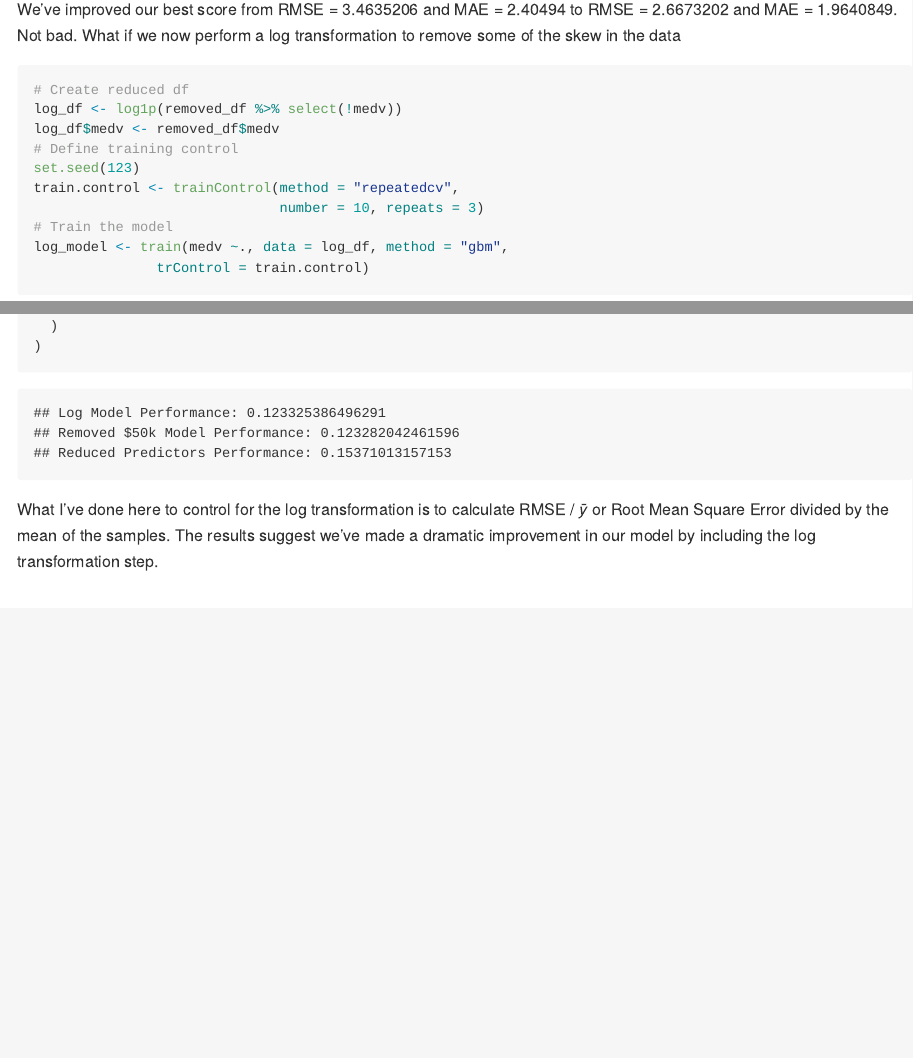
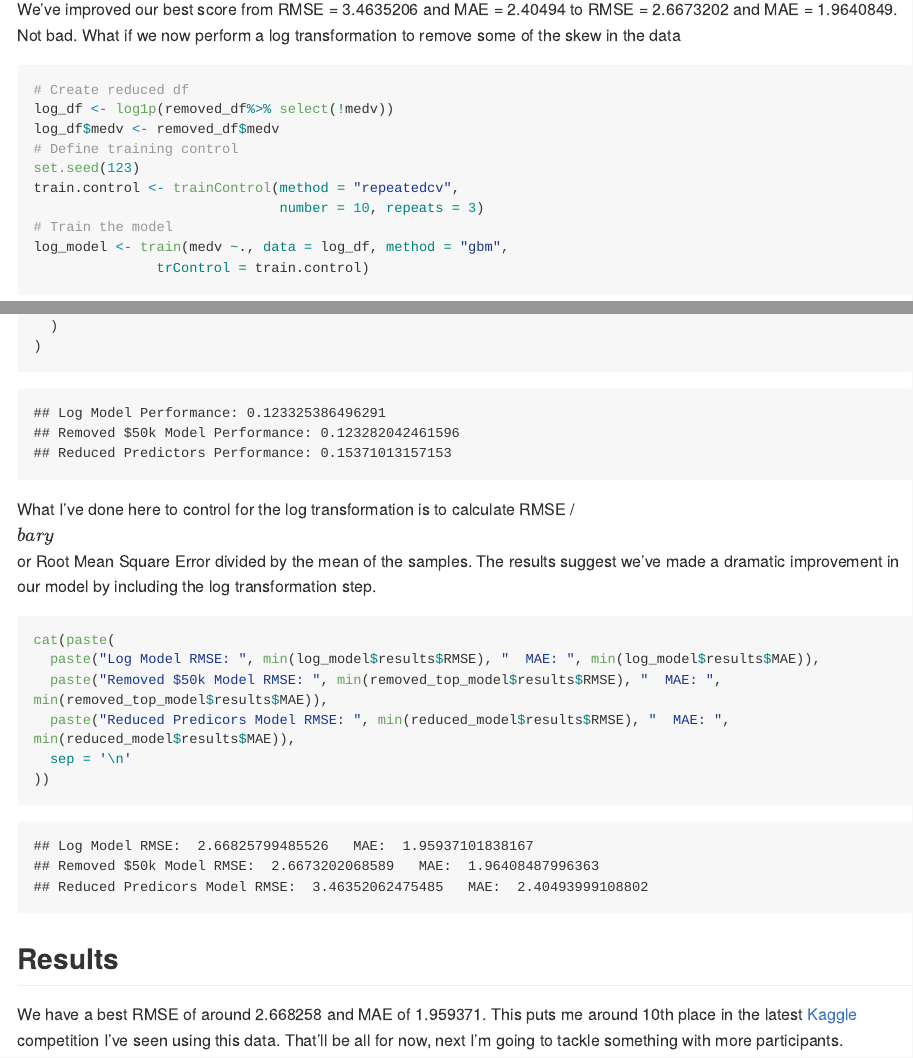
Before and after one commit to whatsthestoryglory/data_explorations, an R Markdown document (BostonHousing.Rmd): the page in a window 1100 px wide, from 11150 px down, and a second part further down, joined at a grey line. The pictures show the output file BostonHousing.md that the author committed with the source, drawn offline in the style of GitHub; long lines of code are wrapped.

Commit message:
updated readme

````diff
--- a/BostonHousing.Rmd
+++ b/BostonHousing.Rmd
@@ -235,4 +235,18 @@ cat(paste(
 )
 ```
 
-What I've done here to control for the log transformation is to calculate RMSE / $\bar{y}$ or Root Mean Square Error divided by the mean of the samples. The results suggest we've made a dramatic improvement in our model by including the log transformation step.
+What I've done here to control for the log transformation is to calculate RMSE / $\\bar{y}$ or Root Mean Square Error divided by the mean of the samples. The results suggest we've made a dramatic improvement in our model by including the log transformation step.
+
+```{r}
+cat(paste(
+  paste("Log Model RMSE: ", min(log_model$results$RMSE), "  MAE: ", min(log_model$results$MAE)),
+  paste("Removed $50k Model RMSE: ", min(removed_top_model$results$RMSE), "  MAE: ", min(removed_top_model$results$MAE)),
+  paste("Reduced Predicors Model RMSE: ", min(reduced_model$results$RMSE), "  MAE: ", min(reduced_model$results$MAE)),
+  sep = '\n'
+))
+
+```
+
+## Results
+
+We have a best RMSE of around `r min(log_model$results$RMSE)` and MAE of `r min(log_model$results$MAE)`. This puts me around 10th place in the latest [Kaggle](https://www.kaggle.com) competition I've seen using this data. That'll be all for now, next I'm going to tackle something with more participants.
````
Also changed, not shown: BostonHousing.md, README.md, BostonHousing.Rmd (6 more changed lines).
